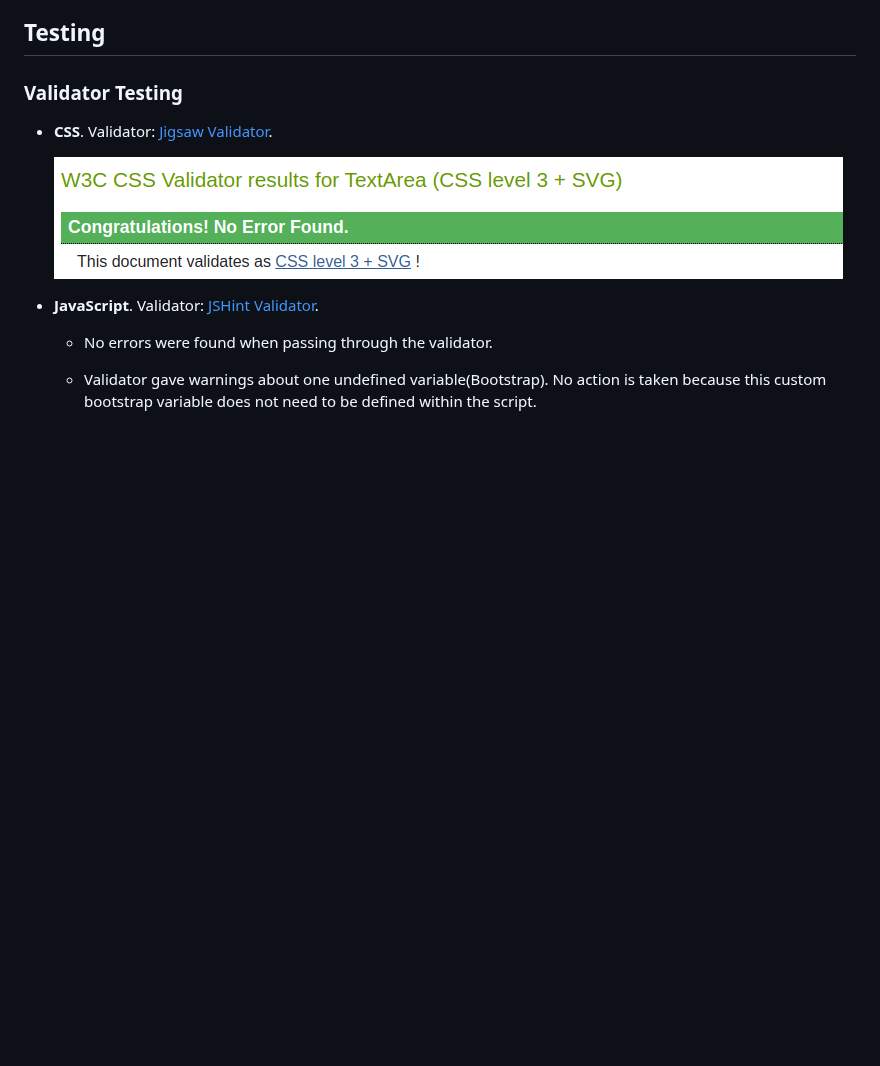
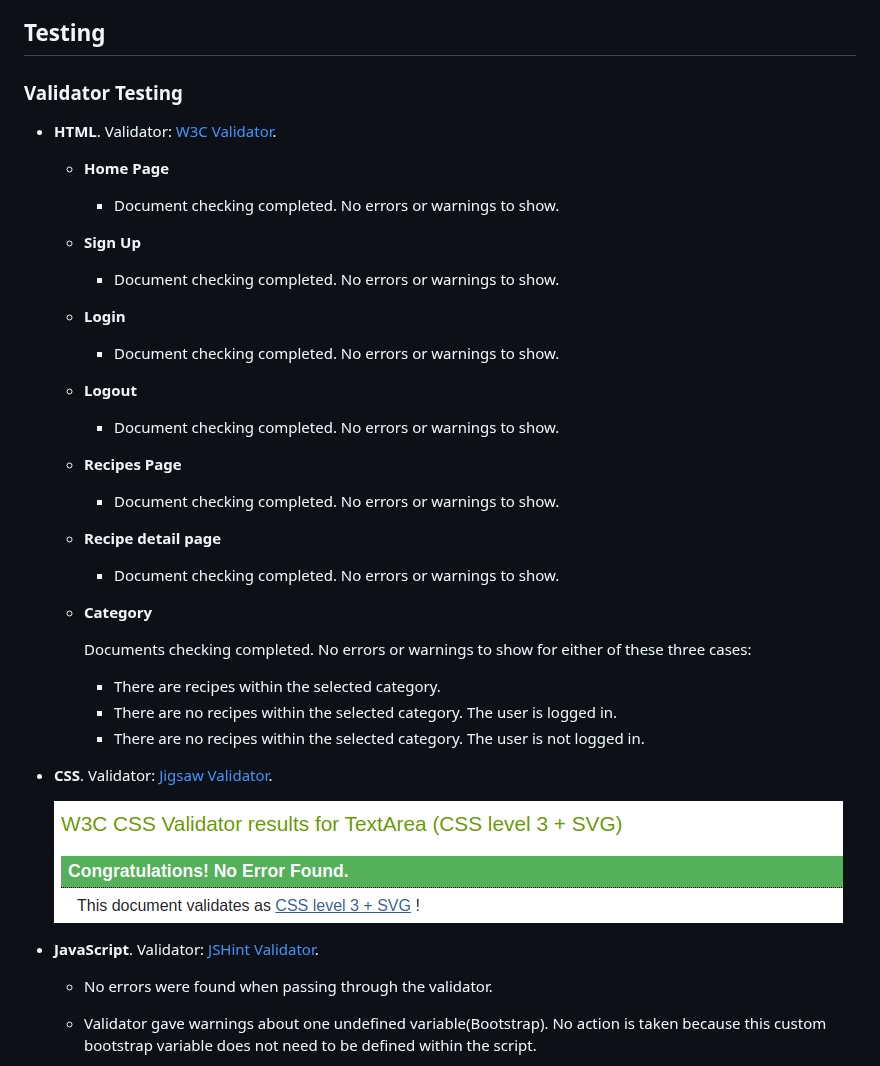
Before and after one commit to Kattis91/what-is-cooking, a Markdown page: README.md, the part around the change. Rendered like a GitHub page; blank space fills up the shorter version.

Commit message:
Add infor about HTML-pages into validator testing

```diff
--- a/README.md
+++ b/README.md
@@ -285,6 +285,33 @@ The recipe detail page includes the following information:
 
 ### Validator Testing
 
+- **HTML**. Validator: [W3C Validator](https://validator.w3.org/).
+
+  - **Home Page**
+    - Document checking completed. No errors or warnings to show.
+
+  - **Sign Up**
+    - Document checking completed. No errors or warnings to show.
+
+  - **Login**
+    - Document checking completed. No errors or warnings to show.
+
+  - **Logout**
+    - Document checking completed. No errors or warnings to show.
+
+  - **Recipes Page**
+    - Document checking completed. No errors or warnings to show.
+
+  - **Recipe detail page**
+    - Document checking completed. No errors or warnings to show.
+
+  - **Category**
+
+    Documents checking completed. No errors or warnings to show for either of these three cases:
+    - There are recipes within the selected category.
+    - There are no recipes within the selected category. The user is logged in.
+    - There are no recipes within the selected category. The user is not logged in.
+
 
 - **CSS**. Validator: [Jigsaw Validator](https://jigsaw.w3.org/css-validator/validator).
 
```
